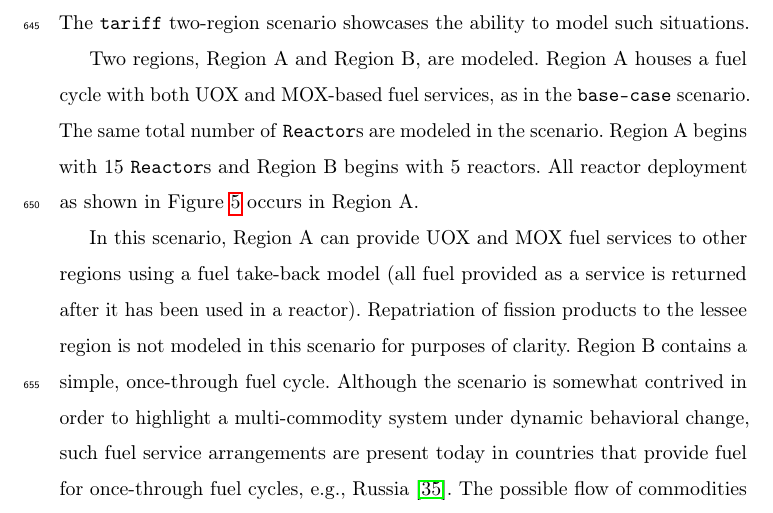
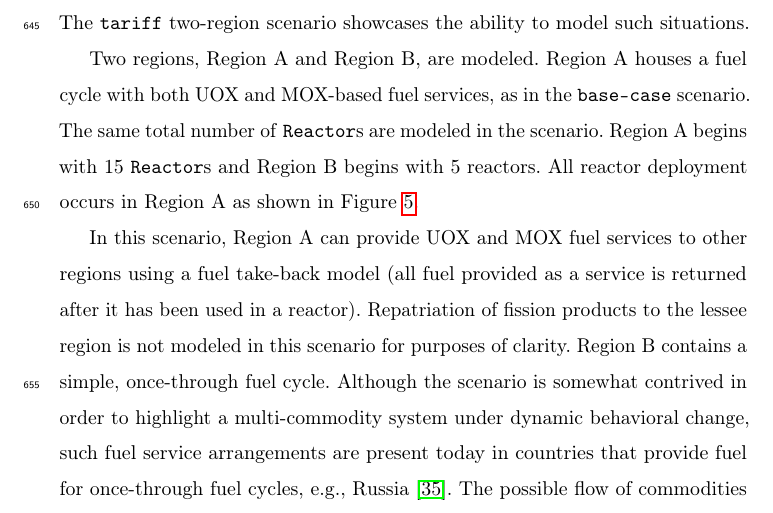
Before and after one commit to cyclus/dre-paper, a LaTeX paper (paper.tex, which reads results.tex): part of page 36 of 53, cut so that both start at the same text. Compiled offline with pdfLaTeX; a LaTeX package or settings file that is missing is left out; an older LaTeX class or package is replaced by its successor.

Commit message:
revert deployment text

```diff
--- a/results.tex
+++ b/results.tex
@@ -235,8 +235,8 @@ such situations.
 Two regions, Region A and Region B, are modeled. Region A houses a fuel cycle
 with both UOX and MOX-based fuel services, as in the \basecase scenario. The
 same total number of \reactors are modeled in the scenario. Region A begins with
-15 \reactors and Region B begins with 5 reactors. All reactor deployment as
-shown in Figure \ref{fig:deploy} occurs in Region A.
+15 \reactors and Region B begins with 5 reactors. All reactor deployment occurs in Region A as
+shown in Figure \ref{fig:deploy}.
 
 In this scenario, Region A can provide UOX and MOX fuel services to other
 regions using a fuel take-back model (all fuel provided as a service is returned
```
